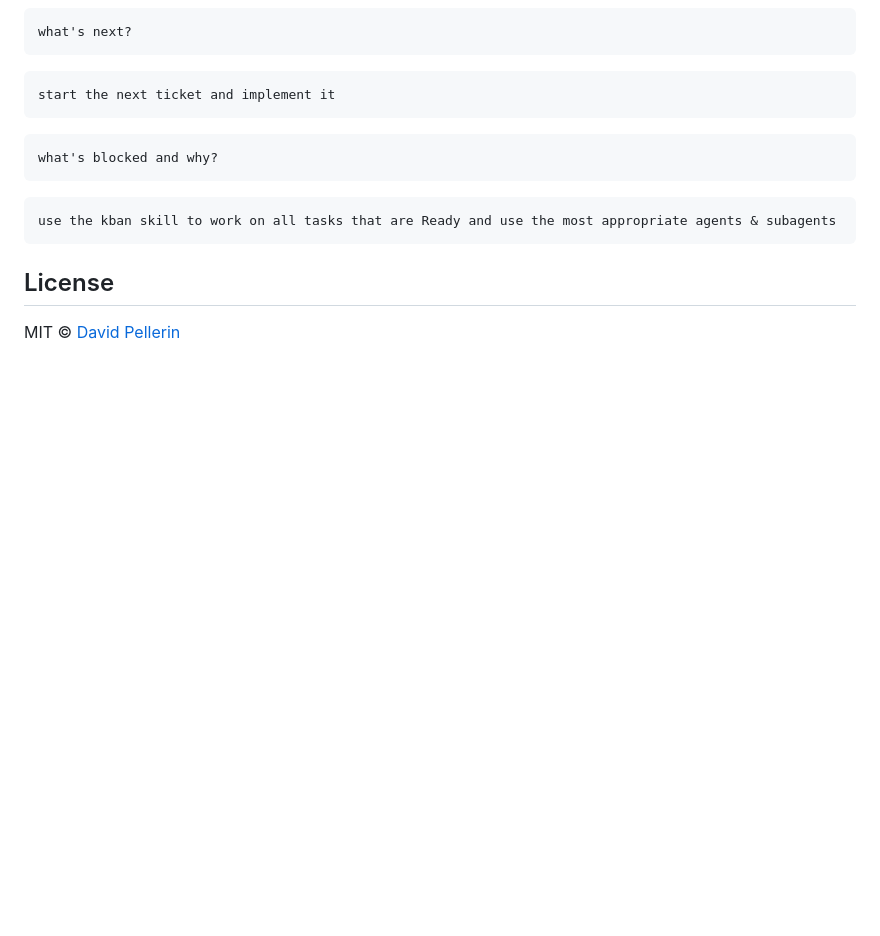
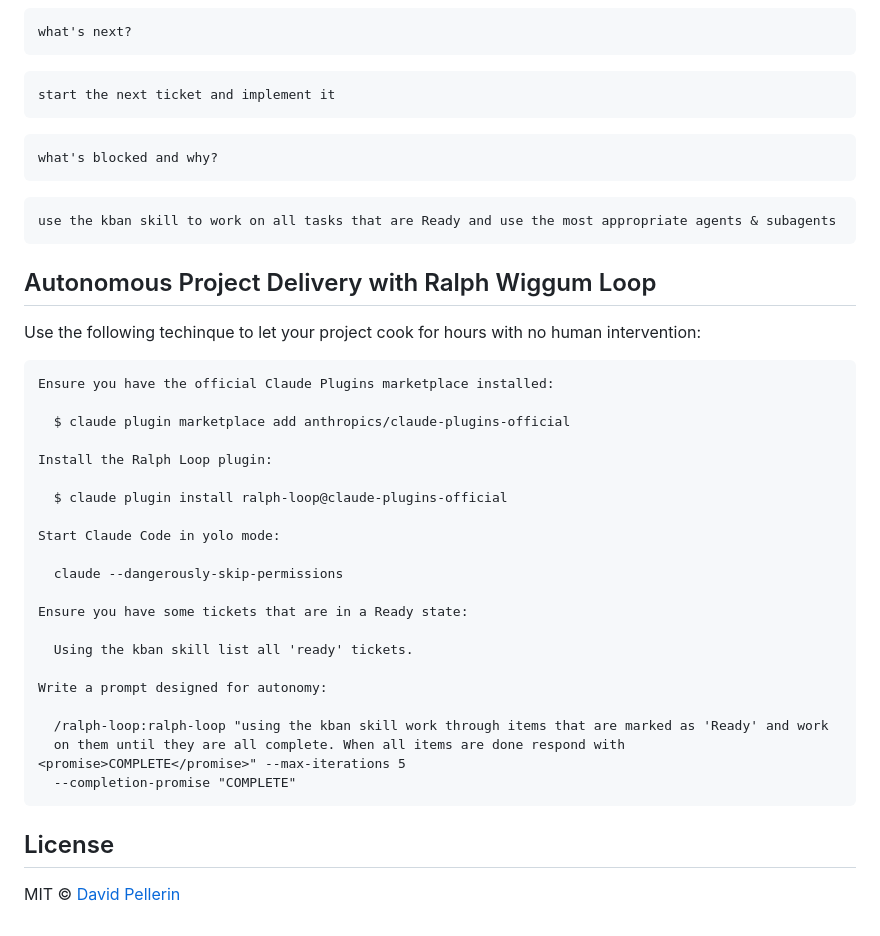
Before and after one commit to davidpellerin/homebrew-kban, a Markdown page: README.md, the part around the change. Drawn GitHub-style; blank space fills up the shorter version.

Commit message:
adding ralph example

````diff
--- a/README.md
+++ b/README.md
@@ -150,6 +150,34 @@ what's blocked and why?
 use the kban skill to work on all tasks that are Ready and use the most appropriate agents & subagents
 ```
 
+## Autonomous Project Delivery with Ralph Wiggum Loop
+
+Use the following techinque to let your project cook for hours with no human intervention:
+
+```
+Ensure you have the official Claude Plugins marketplace installed:
+
+  $ claude plugin marketplace add anthropics/claude-plugins-official
+
+Install the Ralph Loop plugin:
+
+  $ claude plugin install ralph-loop@claude-plugins-official
+
+Start Claude Code in yolo mode:
+
+  claude --dangerously-skip-permissions
+
+Ensure you have some tickets that are in a Ready state:
+
+  Using the kban skill list all 'ready' tickets.
+
+Write a prompt designed for autonomy:
+
+  /ralph-loop:ralph-loop "using the kban skill work through items that are marked as 'Ready' and work
+  on them until they are all complete. When all items are done respond with <promise>COMPLETE</promise>" --max-iterations 5
+  --completion-promise "COMPLETE"
+```
+
 ## License
 
 MIT © [David Pellerin](https://github.com/davidpellerin)
````
